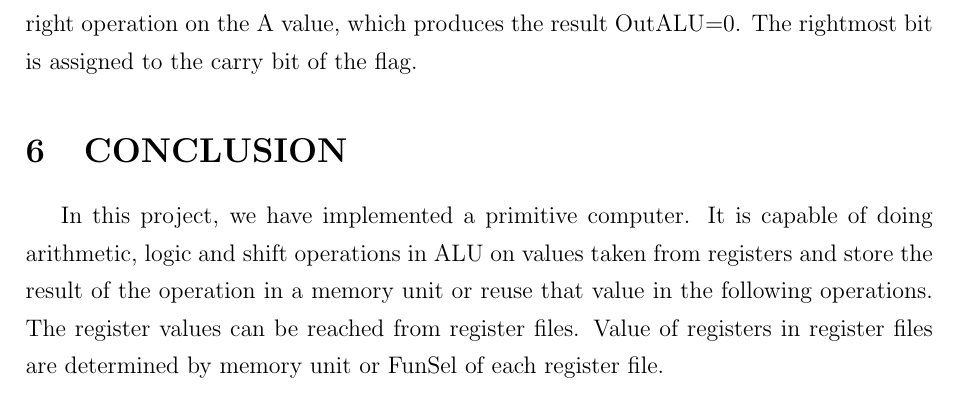
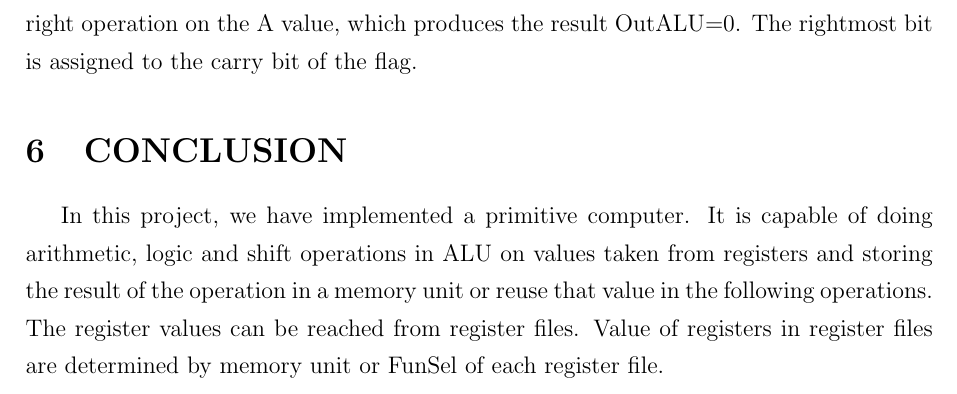
Before and after one commit to Hakan-Duran/Computer_Organization_Project_1, a LaTeX document (report/main.tex): part of page 20 of 21, cut so that both start at the same text. Compiled offline with pdfLaTeX.

Commit message:
small grammar mistake change in report

```diff
--- a/report/main.tex
+++ b/report/main.tex
@@ -571,7 +571,7 @@ the value 00000001, the ALU performs the logic shift right operation on the A va
 bit is assigned to the carry bit of the flag.
 \section{CONCLUSION}
 In this project, we have implemented a primitive computer. It is capable of doing arithmetic, logic and shift operations in ALU on values taken from
-registers and store the result of the operation in a memory unit or reuse that value in the following operations. The register values can be
+registers and storing the result of the operation in a memory unit or reuse that value in the following operations. The register values can be
 reached from register files. Value of registers in register files are determined by memory unit or FunSel of each register file.
 
 In this homework, we have learnt basic computer organization and its implementation in Verilog HDL. We worked as a team and share the project part by part.
```
